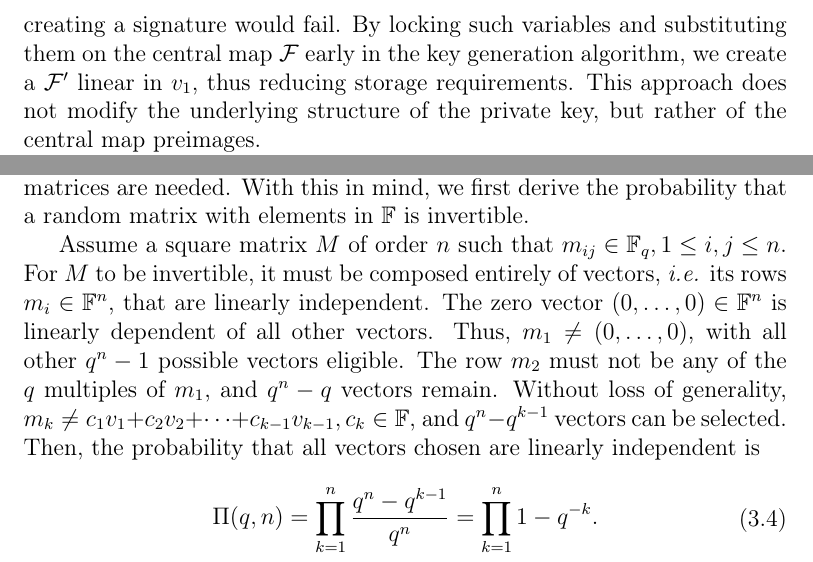
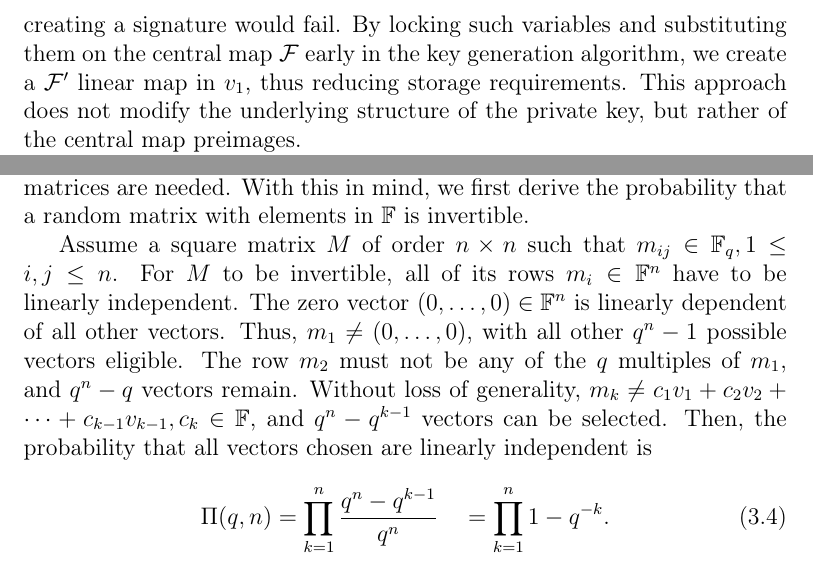
Before and after one commit to zambonin/msc, a LaTeX thesis (main.tex): two parts of pages 9 and 12 of 28, joined at a grey line, cut so that both start at the same text. Compiled offline with pdfLaTeX.

Commit message:
overleaf_to_git: update main.tex from r3307 to r3327

```diff
--- a/main.tex
+++ b/main.tex
@@ -99,7 +99,7 @@ vinegar variables for several signatures and replace these only when necessary,
 \emph{i.e.} situations where the central map cannot be inverted and creating a
 signature would fail. By locking such variables and substituting them on the
 central map $\mathcal{F}$ early in the key generation algorithm, we create a
-$\mathcal{F}'$ linear in $v_{1}$, thus reducing storage requirements. This
+$\mathcal{F}'$ linear map in $v_{1}$, thus reducing storage requirements. This
 approach does not modify the underlying structure of the private key, but
 rather of the central map preimages.
 
@@ -289,10 +289,10 @@ clearer way, a given monomial ordering is used such that only usual matrices
 are needed. With this in mind, we first derive the probability that a random
 matrix with elements in $\mathbb{F}$ is invertible.
 
-Assume a square matrix $M$ of order $n$ such that
+Assume a square matrix $M$ of order $n \times n$ such that
 $m_{ij} \in \mathbb{F}_{q}, 1 \leq i, j \leq n$. For $M$ to be
-invertible, it must be composed entirely of vectors, \emph{i.e.} its rows
-$m_{i} \in \mathbb{F}^{n}$, that are linearly independent. The zero vector
+invertible, all of its rows
+$m_{i} \in \mathbb{F}^{n}$ have to be linearly independent. The zero vector
 $(0, \dots, 0) \in \mathbb{F}^{n}$ is linearly dependent of all other vectors.
 Thus, $m_{1} \neq (0, \dots, 0)$, with all other $q^{n} - 1$ possible vectors
 eligible. The row $m_{2}$ must not be any of the $q$ multiples of $m_{1}$, and
@@ -301,9 +301,8 @@ $m_{k} \ne c_{1} v_{1} + c_{2} v_{2} + \cdots + c_{k - 1} v_{k - 1},
 c_{k} \in \mathbb{F}$, and $q^{n} - q^{k - 1}$ vectors can be selected. Then,
 the probability that all vectors chosen are linearly independent is
 \begin{align}
-  \begin{split}
-    \Pi(q, n) &= \prod_{k = 1}^{n} \frac{q^{n} - q^{k - 1}}{q^{n}} = \prod_{k = 1}^{n} 1 - q^{-k}.
-  \end{split}
+  \Pi(q, n) = \prod_{k = 1}^{n} \frac{q^{n} - q^{k - 1}}{q^{n}} \quad
+    = \prod_{k = 1}^{n} 1 - q^{-k}.
 \end{align}
 
 In the context of Rainbow, the number of layers directly influences
```
